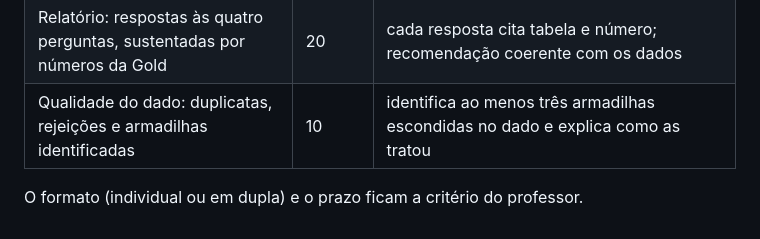
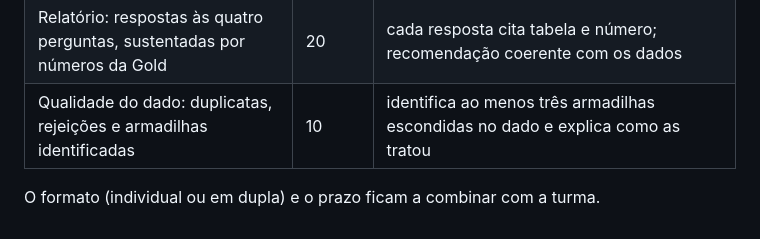
Before and after one commit to sertaoseracloud/projeto-final-tracking, a Markdown page: docs/ENUNCIADO.md, the part around the change. GitHub-like rendering.

Commit message:
Enunciado: remove menção a professor
Co-Authored-By: Claude Opus 5.5 <noreply@anthropic.com>

```diff
--- a/docs/ENUNCIADO.md
+++ b/docs/ENUNCIADO.md
@@ -177,4 +177,4 @@ Rubrica de 100 pontos:
 | Relatório: respostas às quatro perguntas, sustentadas por números da Gold | 20 | cada resposta cita tabela e número; recomendação coerente com os dados |
 | Qualidade do dado: duplicatas, rejeições e armadilhas identificadas | 10 | identifica ao menos três armadilhas escondidas no dado e explica como as tratou |
 
-O formato (individual ou em dupla) e o prazo ficam a critério do professor.
+O formato (individual ou em dupla) e o prazo ficam a combinar com a turma.
```
